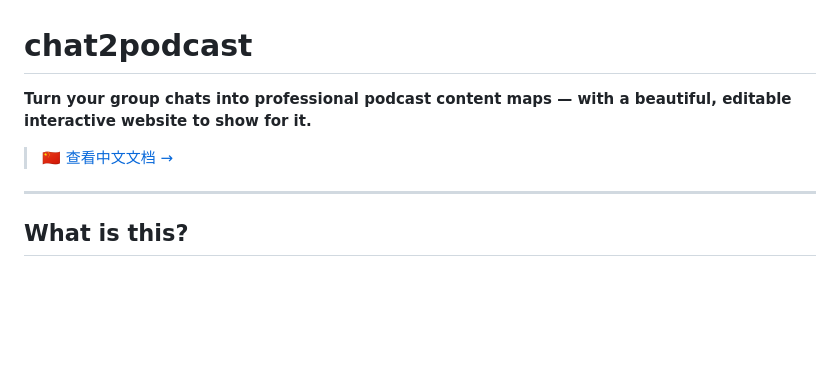
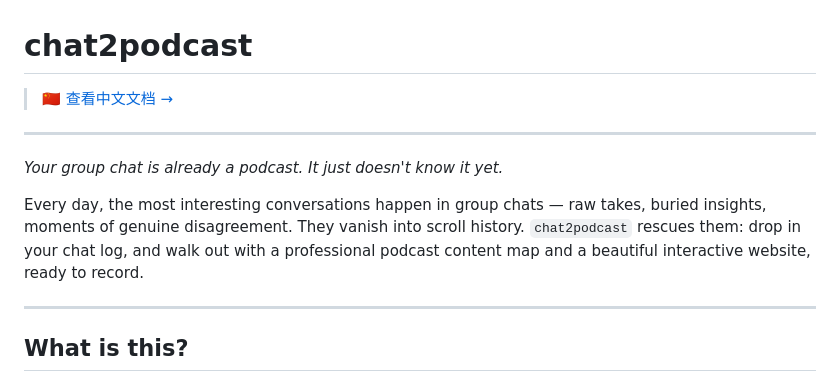
Before and after one commit to Ineij/chat2podcast, a Markdown page: README.md, the part around one of its changes. GitHub-like rendering; blank space fills up the shorter version.

```diff
--- a/README.md
+++ b/README.md
@@ -1,8 +1,12 @@
 # chat2podcast
 
-**Turn your group chats into professional podcast content maps — with a beautiful, editable interactive website to show for it.**
+> 🇨🇳 [查看中文文档 →](README.zh.md)
 
-> 🇨🇳 [查看中文文档 →](README.zh.md)
+---
+
+*Your group chat is already a podcast. It just doesn't know it yet.*
+
+Every day, the most interesting conversations happen in group chats — raw takes, buried insights, moments of genuine disagreement. They vanish into scroll history. `chat2podcast` rescues them: drop in your chat log, and walk out with a professional podcast content map and a beautiful interactive website, ready to record.
 
 ---
 
```
Also changed, not shown: other parts of README.md (+7 -15 lines).
